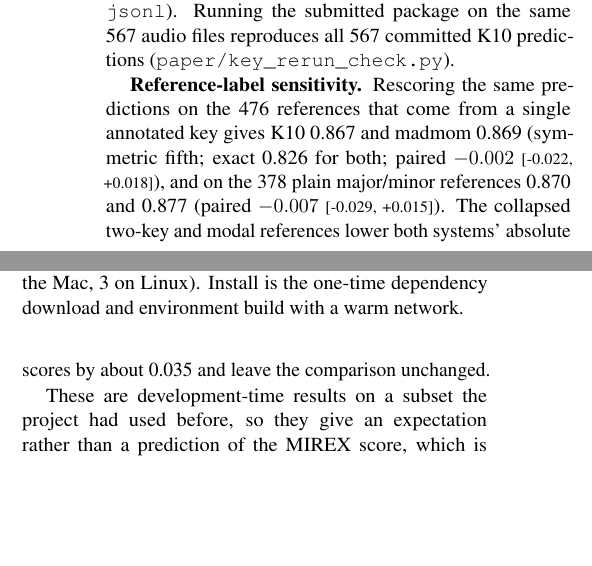
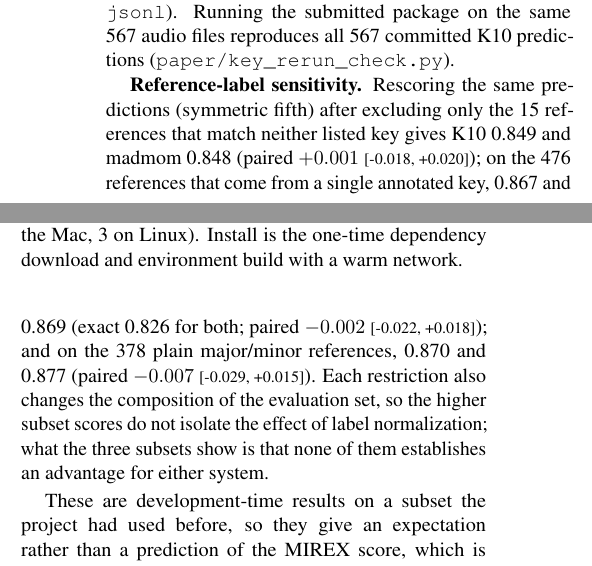
Before and after one commit to jhurliman/jams, a LaTeX paper (eval/mirex2026_key/abstract/main.tex): two parts of the columns of page 3 of 4, joined at a grey line, cut so that both start at the same text, the shorter picture padded with empty space. Compiled offline with pdfLaTeX.

Commit message:
mirex abstract: critic round 2 — shared reference errors do not leave the paired comparison unaffected (subsets show no detectable difference; 15-reference exclusion added to key_scores.py); drop the unsupported significance clause from the error-category caption; exact training-exclusion counts (115 single-key: 75 atonal, 12 other, 28 modal; 8 two-key)

```diff
--- a/eval/mirex2026_key/abstract/main.tex
+++ b/eval/mirex2026_key/abstract/main.tex
@@ -267,12 +269,15 @@ descriptive and the totals are not significantly different.}
 \label{tab:errors}
 \end{table}
 
-\textbf{Reference-label sensitivity.} Rescoring the same predictions on the 476
-references that come from a single annotated key gives K10 0.867 and madmom 0.869
-(symmetric fifth; exact 0.826 for both; paired $-0.002$ \ci{-0.022}{+0.018}), and on the
-378 plain major/minor references 0.870 and 0.877 (paired $-0.007$
-\ci{-0.029}{+0.015}). The collapsed two-key and modal references lower both systems'
-absolute scores by about 0.035 and leave the comparison unchanged.
+\textbf{Reference-label sensitivity.} Rescoring the same predictions (symmetric
+fifth) after excluding only the 15 references that match neither listed key gives K10
+0.849 and madmom 0.848 (paired $+0.001$ \ci{-0.018}{+0.020}); on the 476 references
+that come from a single annotated key, 0.867 and 0.869 (exact 0.826 for both; paired
+$-0.002$ \ci{-0.022}{+0.018}); and on the 378 plain major/minor references, 0.870 and
+0.877 (paired $-0.007$ \ci{-0.029}{+0.015}). Each restriction also changes the
+composition of the evaluation set, so the higher subset scores do not isolate the
+effect of label normalization; what the three subsets show is that none of them
+establishes an advantage for either system.
 
 These are development-time results on a subset the project had used before, so they
 give an expectation rather than a prediction of the MIREX score, which is computed on
```
Also changed, not shown: eval/mirex2026_key/README.md, eval/mirex2026_key/abstract/main.pdf, eval/mirex2026_key/abstract/main.tex (16 more changed lines), 3 other files.
